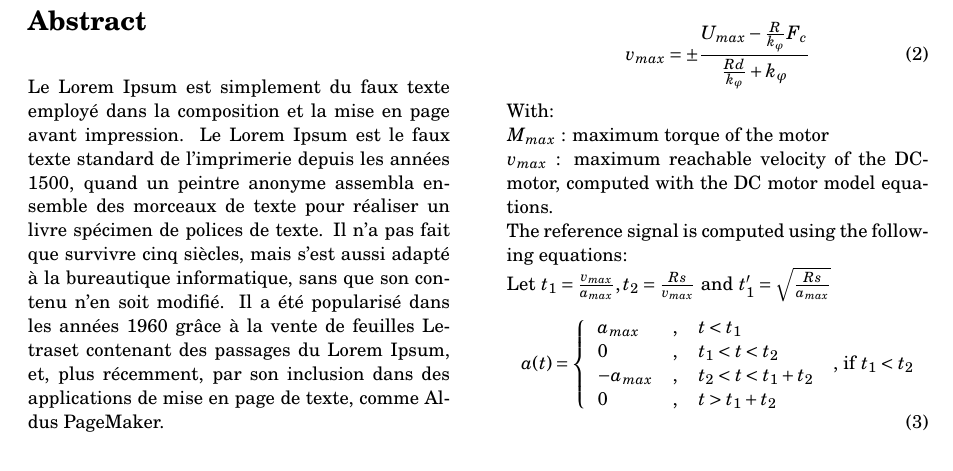
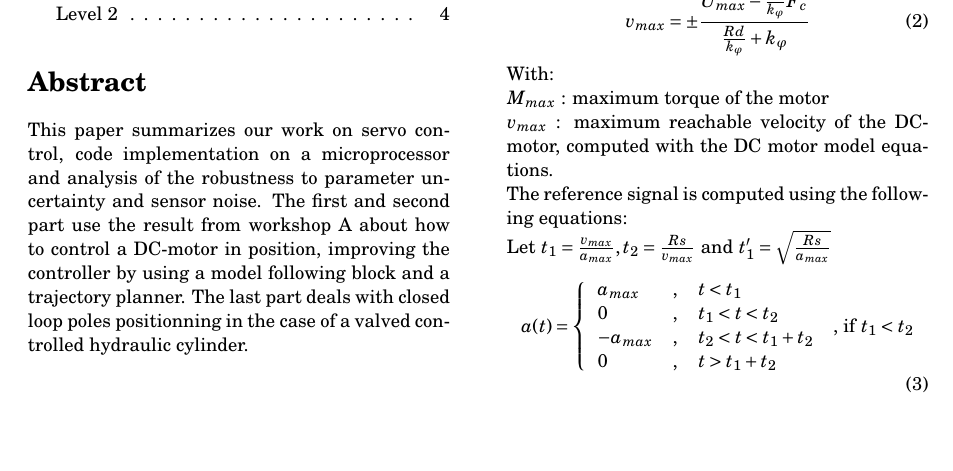
Before and after one commit to KDemeul/DynamicAssignments, a LaTeX problem sheet (Assignment2/repport/repportAssignment2.tex, which reads Assignment2/repport/part/abstract.tex): part of page 1 of 3 before the commit and part of page 1 of 4 after it, cut so that both start at the same text, the shorter picture padded with empty space. Compiled offline with pdfLaTeX.

Commit message:
First commit

```diff
--- a/Assignment2/repport/part/abstract.tex
+++ b/Assignment2/repport/part/abstract.tex
@@ -1 +1 @@
-Le Lorem Ipsum est simplement du faux texte employé dans la composition et la mise en page avant impression. Le Lorem Ipsum est le faux texte standard de l'imprimerie depuis les années 1500, quand un peintre anonyme assembla ensemble des morceaux de texte pour réaliser un livre spécimen de polices de texte. Il n'a pas fait que survivre cinq siècles, mais s'est aussi adapté à la bureautique informatique, sans que son contenu n'en soit modifié. Il a été popularisé dans les années 1960 grâce à la vente de feuilles Letraset contenant des passages du Lorem Ipsum, et, plus récemment, par son inclusion dans des applications de mise en page de texte, comme Aldus PageMaker.
+This paper summarizes our work on servo control, code implementation on a microprocessor and analysis of the robustness to parameter uncertainty and sensor noise. The first and second part use the result from workshop A about how to control a DC-motor in position, improving the controller by using a model following block and a trajectory planner. The last part deals with closed loop poles positionning in the case of a valved controlled hydraulic cylinder.
```
Also changed, not shown: Assignment2/repport/part/ModelFollowing.tex (+1 -1 lines).
